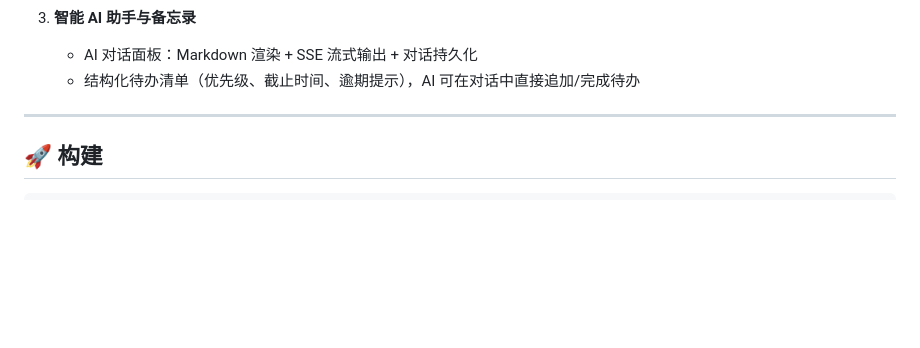
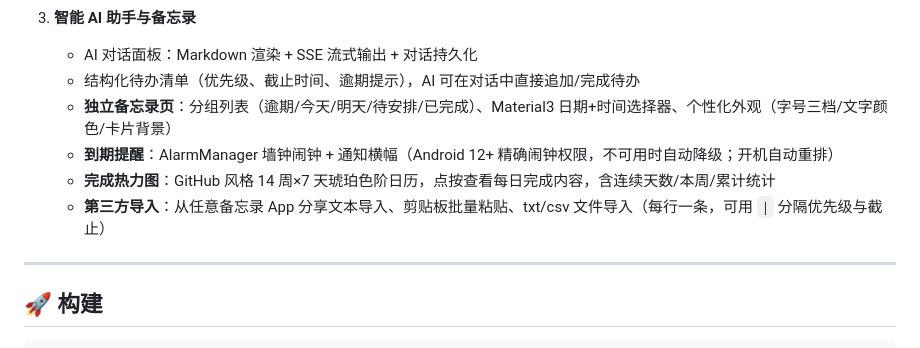
Before and after one commit to mengcha114/FocusGuard, a Markdown page: README.md, the part around the change. GitHub-like rendering; blank space fills up the shorter version.

Commit message:
docs: README 补充备忘录新功能（到期提醒/热力图/导入/个性化）

```diff
--- a/README.md
+++ b/README.md
@@ -21,6 +21,10 @@ FocusGuard 是一款基于 AI 视觉识别与多层硬性防护的 Android 专
 3. **智能 AI 助手与备忘录**
    - AI 对话面板：Markdown 渲染 + SSE 流式输出 + 对话持久化
    - 结构化待办清单（优先级、截止时间、逾期提示），AI 可在对话中直接追加/完成待办
+   - **独立备忘录页**：分组列表（逾期/今天/明天/待安排/已完成）、Material3 日期+时间选择器、个性化外观（字号三档/文字颜色/卡片背景）
+   - **到期提醒**：AlarmManager 墙钟闹钟 + 通知横幅（Android 12+ 精确闹钟权限，不可用时自动降级；开机自动重排）
+   - **完成热力图**：GitHub 风格 14 周×7 天琥珀色阶日历，点按查看每日完成内容，含连续天数/本周/累计统计
+   - **第三方导入**：从任意备忘录 App 分享文本导入、剪贴板批量粘贴、txt/csv 文件导入（每行一条，可用 `|` 分隔优先级与截止）
 
 ---
 
```
